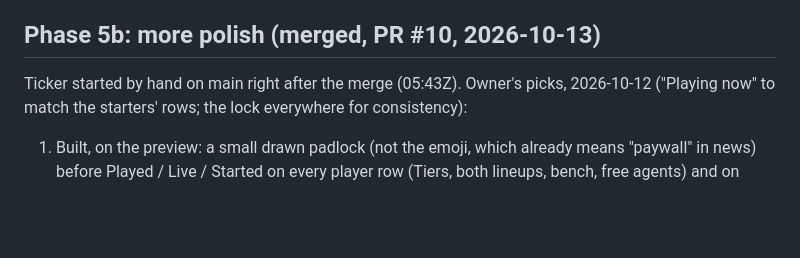
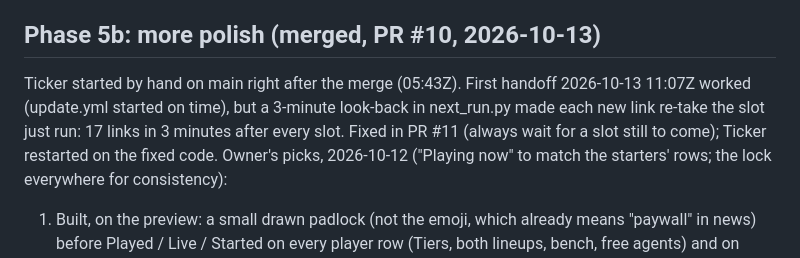
Before and after one commit to carlosa512/Flup, a Markdown page: docs/ROADMAP.md, the part around the change. Rendered like a GitHub page; blank space fills up the shorter version.

Commit message:
Roadmap: Ticker first handoff and the look-back fix
Co-Authored-By: Claude Opus 5.5 <noreply@anthropic.com>
Claude-Session: https://claude.ai/code/session_0146uzB3qsQtPKcyxhYPqrSW

```diff
--- a/docs/ROADMAP.md
+++ b/docs/ROADMAP.md
@@ -289,6 +289,10 @@ Decisions (owner, 2026-10-11), all built and merged:
 
 ## Phase 5b: more polish (merged, PR #10, 2026-10-13)
 Ticker started by hand on main right after the merge (05:43Z).
+First handoff 2026-10-13 11:07Z worked (update.yml started on time), but a
+3-minute look-back in next_run.py made each new link re-take the slot just
+run: 17 links in 3 minutes after every slot. Fixed in PR #11 (always wait
+for a slot still to come); Ticker restarted on the fixed code.
 Owner's picks, 2026-10-12 ("Playing now" to match the starters' rows;
 the lock everywhere for consistency):
 
```
